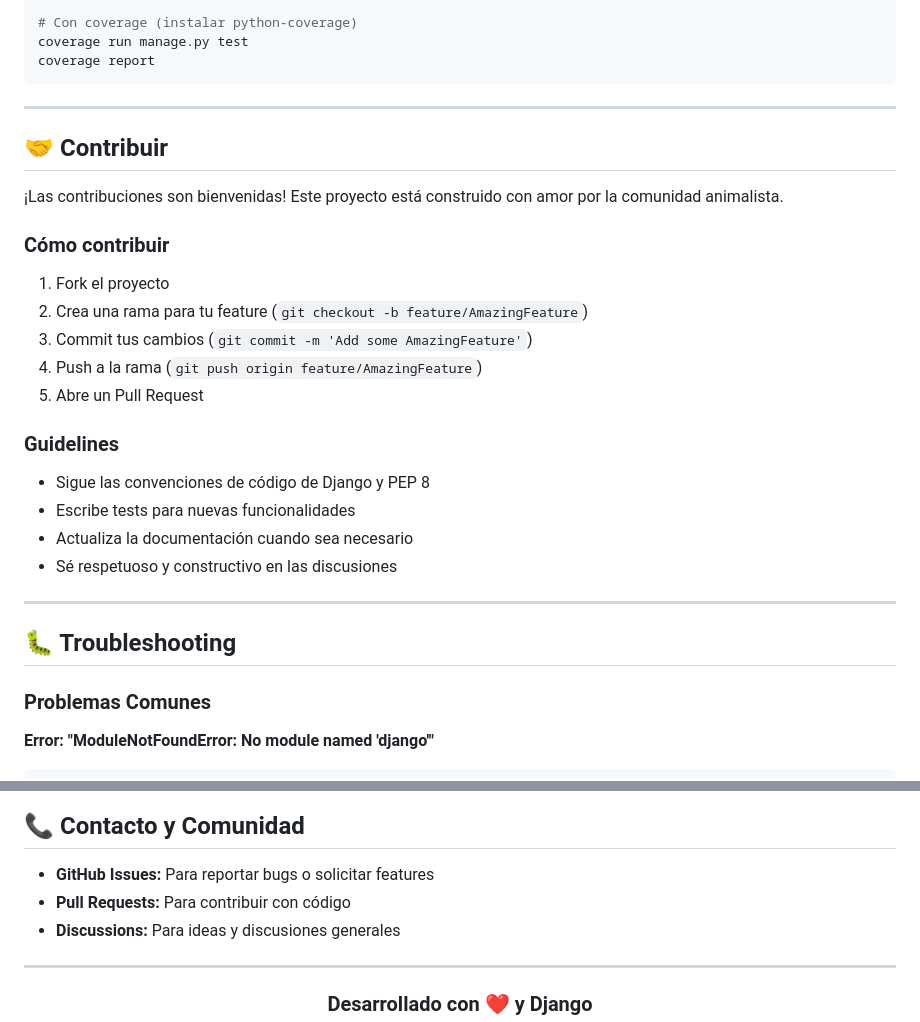
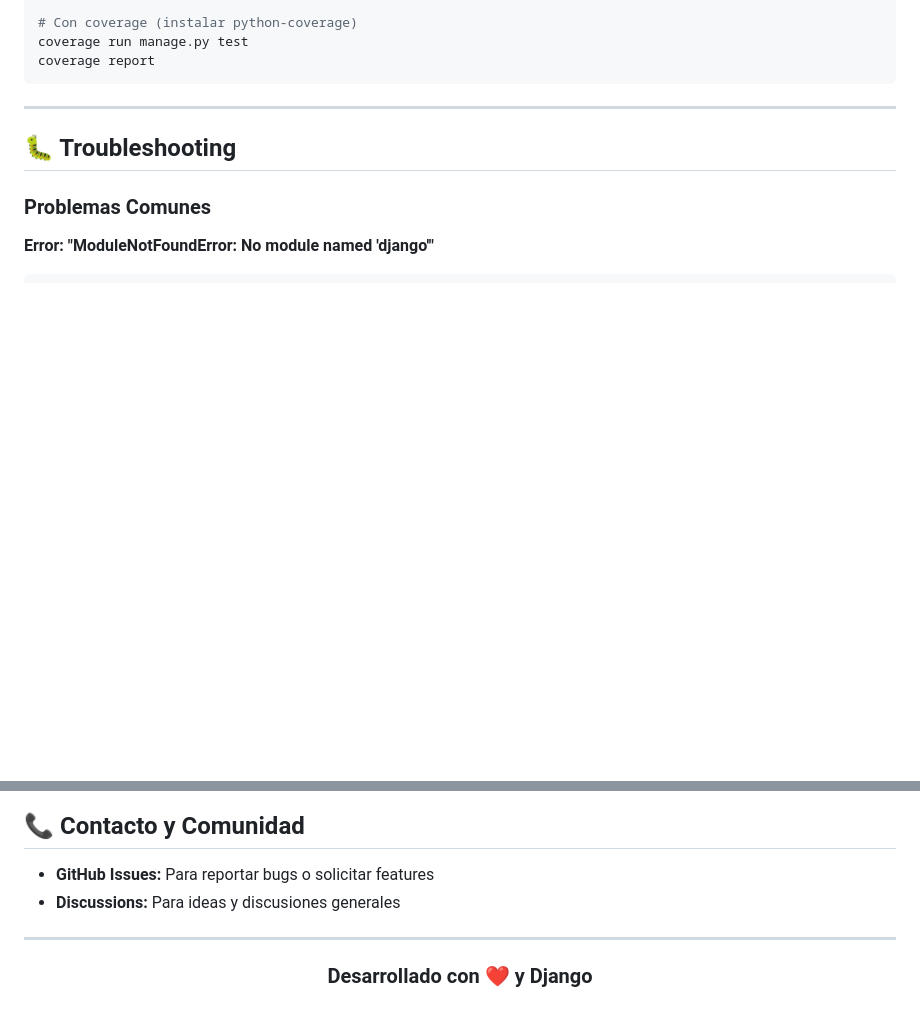
Before and after one commit to SoyJadee/Pawstagram, a Markdown page: README.md, 2 parts joined by grey strips. Rendered like a GitHub page; blank space fills up the shorter version.

Commit message:
Actualizar contenido del README para mejorar la claridad y la presentación

```diff
--- a/README.md
+++ b/README.md
@@ -265,26 +265,6 @@ coverage report
 
 ---
 
-## 🤝 Contribuir
-
-¡Las contribuciones son bienvenidas! Este proyecto está construido con amor por la comunidad animalista.
-
-### Cómo contribuir
-
-1. Fork el proyecto
-2. Crea una rama para tu feature (`git checkout -b feature/AmazingFeature`)
-3. Commit tus cambios (`git commit -m 'Add some AmazingFeature'`)
-4. Push a la rama (`git push origin feature/AmazingFeature`)
-5. Abre un Pull Request
-
-### Guidelines
-
-- Sigue las convenciones de código de Django y PEP 8
-- Escribe tests para nuevas funcionalidades
-- Actualiza la documentación cuando sea necesario
-- Sé respetuoso y constructivo en las discusiones
-
----
 
 ## 🐛 Troubleshooting
 
@@ -339,7 +319,6 @@ Este proyecto está bajo la Licencia MIT. Esto significa que puedes usar, modifi
 ## 📞 Contacto y Comunidad
 
 - **GitHub Issues:** Para reportar bugs o solicitar features
-- **Pull Requests:** Para contribuir con código
 - **Discussions:** Para ideas y discusiones generales
 
 ---
```
